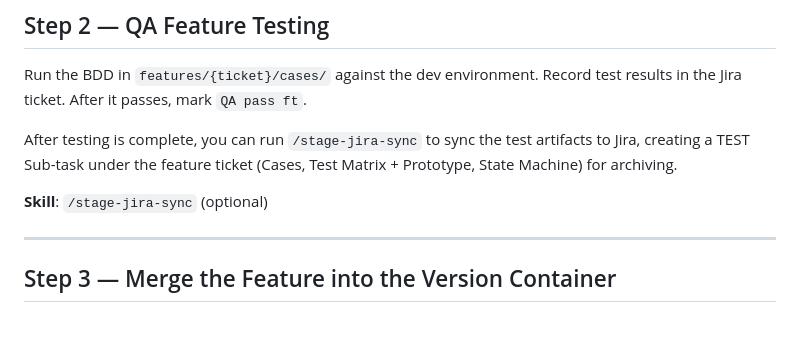
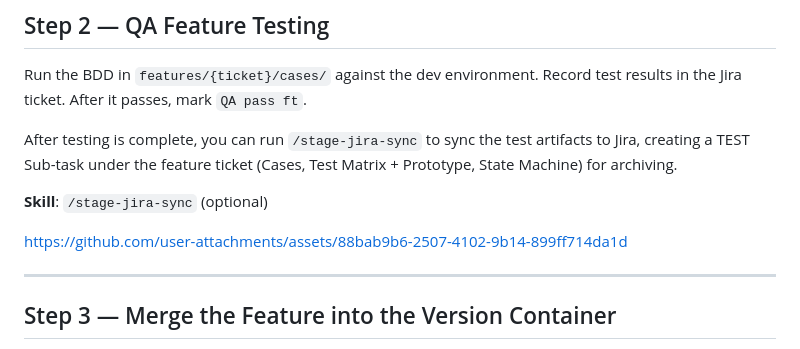
Before and after one commit to JulianWangHZ/Playwright-Web-Agentic-Engineering-Automation, a Markdown page: docs/tutorial/04-workflow.md, the part around the change. GitHub-like rendering; blank space fills up the shorter version.

```diff
--- a/docs/tutorial/04-workflow.md
+++ b/docs/tutorial/04-workflow.md
@@ -53,6 +53,8 @@ Record test results in the Jira ticket. After it passes, mark `QA pass ft`.
 After testing is complete, you can run `/stage-jira-sync` to sync the test artifacts to Jira, creating a TEST Sub-task under the feature ticket (Cases, Test Matrix + Prototype, State Machine) for archiving.
 
 **Skill**: `/stage-jira-sync` (optional)
+
+https://github.com/user-attachments/assets/88bab9b6-2507-4102-9b14-899ff714da1d
 
 ---
 
```
Also changed, not shown: README.md (+8 -0 lines), README.zh-TW.md (+8 -0 lines).
